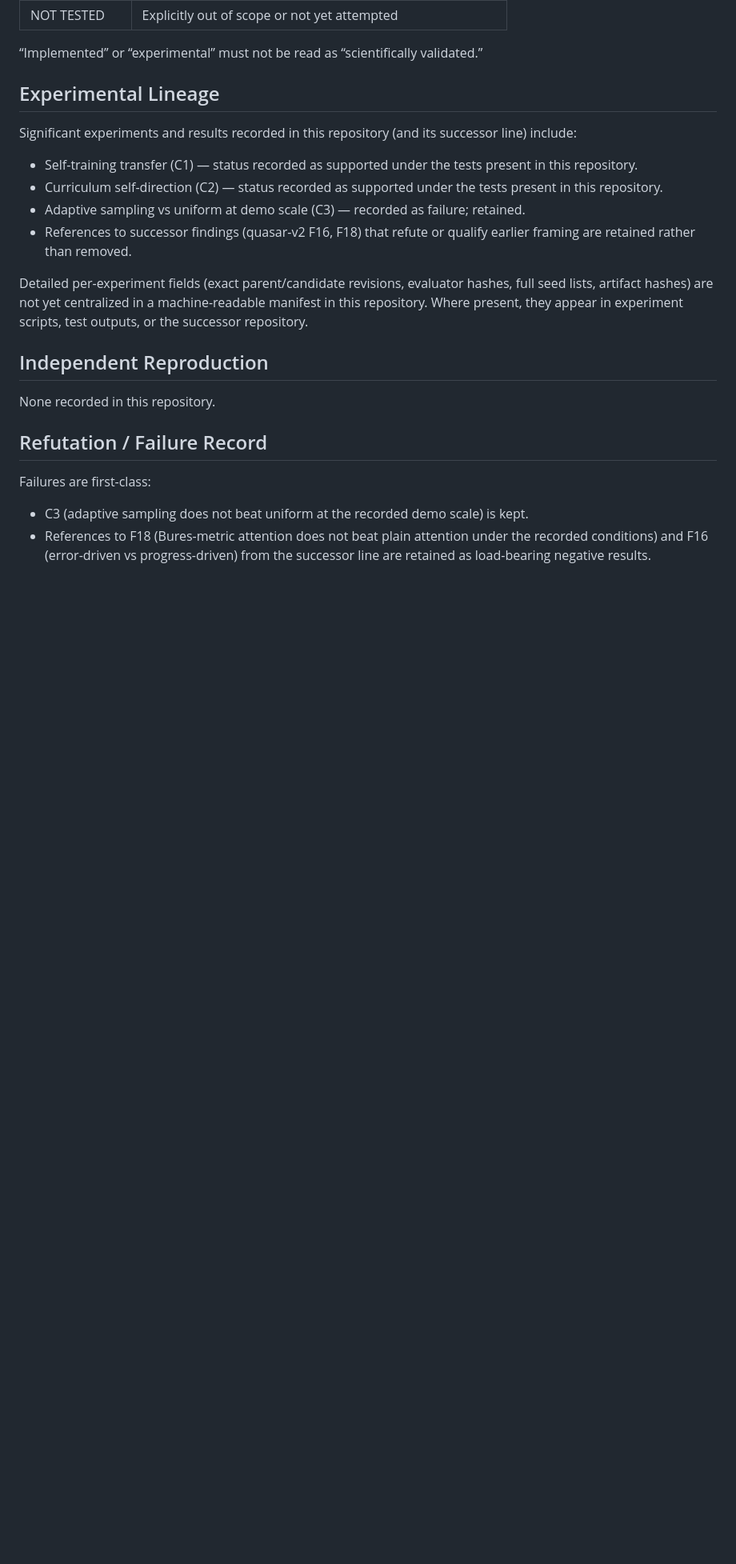
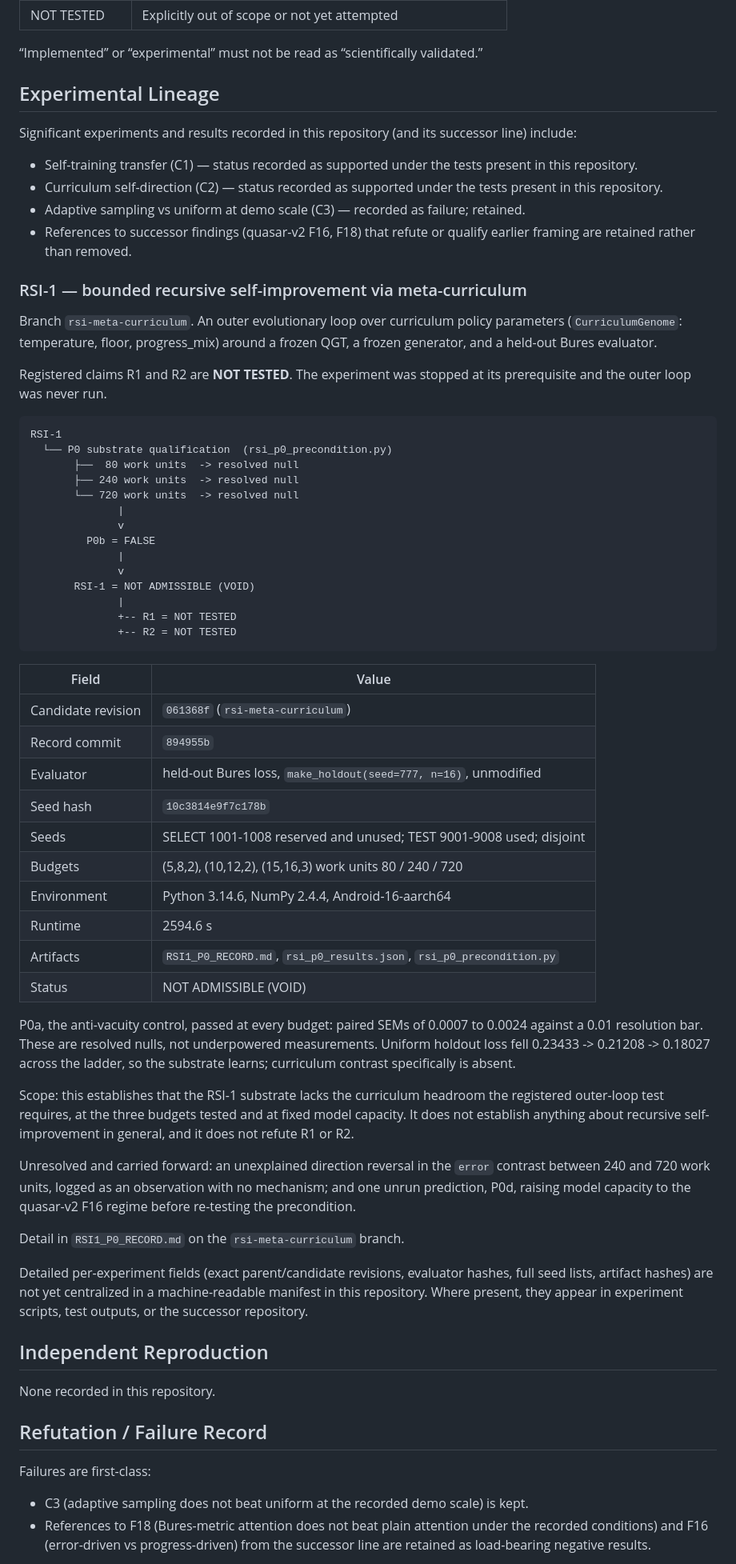
Before and after one commit to holland202/quasar, a Markdown page: PROVENANCE.md, the part around the change. Shown at 80% size. GitHub-like rendering; blank space fills up the shorter version.

Commit message:
PROVENANCE: record RSI-1 lineage. Its prerequisite failed; R1 and R2 are NOT TESTED.
RSI-1 existed in repository history on branch rsi-meta-curriculum but was invisible in the canonical provenance lineage, which listed only C1, C2 and C3. Adds the P0 substrate qualification result: three budgets (80/240/720 work units), all resolved nulls, P0b FALSE, RSI-1 classified NOT ADMISSIBLE (VOID) with R1 and R2 NOT TESTED because the outer loop was never run. Candidate revision 061368f, record commit 894955b, seed hash 10c3814e9f7c178b, SELECT 1001-1008 reserved and TEST 9001-9008 used and disjoint, Python 3.14.6 / NumPy 2.4.4 / Android-16-aarch64, runtime 2594.6s. Anti-vacuity P0a passed at every budget with paired SEMs 0.0007-0.0024 against a 0.01 bar, so these are resolved nulls rather than underpowered measurements. Scope stated explicitly: this establishes absent curriculum headroom in this substrate at these budgets and fixed capacity, not anything about recursive self-improvement in general. Carries forward the unexplained 240-to-720 direction reversal as an observation with no mechanism, and P0d as an unrun prediction.

````diff
--- a/PROVENANCE.md
+++ b/PROVENANCE.md
@@ -38,6 +38,63 @@ Significant experiments and results recorded in this repository (and its success
 - Adaptive sampling vs uniform at demo scale (C3) — recorded as failure; retained.
 - References to successor findings (quasar-v2 F16, F18) that refute or qualify earlier framing are retained rather than removed.
 
+### RSI-1 — bounded recursive self-improvement via meta-curriculum
+
+Branch `rsi-meta-curriculum`. An outer evolutionary loop over curriculum
+policy parameters (`CurriculumGenome`: temperature, floor, progress_mix)
+around a frozen QGT, a frozen generator, and a held-out Bures evaluator.
+
+Registered claims R1 and R2 are **NOT TESTED**. The experiment was stopped
+at its prerequisite and the outer loop was never run.
+
+```
+RSI-1
+  └── P0 substrate qualification  (rsi_p0_precondition.py)
+       ├──  80 work units  -> resolved null
+       ├── 240 work units  -> resolved null
+       └── 720 work units  -> resolved null
+              |
+              v
+         P0b = FALSE
+              |
+              v
+       RSI-1 = NOT ADMISSIBLE (VOID)
+              |
+              +-- R1 = NOT TESTED
+              +-- R2 = NOT TESTED
+```
+
+| Field | Value |
+|---|---|
+| Candidate revision | `061368f` (`rsi-meta-curriculum`) |
+| Record commit | `894955b` |
+| Evaluator | held-out Bures loss, `make_holdout(seed=777, n=16)`, unmodified |
+| Seed hash | `10c3814e9f7c178b` |
+| Seeds | SELECT 1001-1008 reserved and unused; TEST 9001-9008 used; disjoint |
+| Budgets | (5,8,2), (10,12,2), (15,16,3) work units 80 / 240 / 720 |
+| Environment | Python 3.14.6, NumPy 2.4.4, Android-16-aarch64 |
+| Runtime | 2594.6 s |
+| Artifacts | `RSI1_P0_RECORD.md`, `rsi_p0_results.json`, `rsi_p0_precondition.py` |
+| Status | NOT ADMISSIBLE (VOID) |
+
+P0a, the anti-vacuity control, passed at every budget: paired SEMs of 0.0007
+to 0.0024 against a 0.01 resolution bar. These are resolved nulls, not
+underpowered measurements. Uniform holdout loss fell 0.23433 -> 0.21208 ->
+0.18027 across the ladder, so the substrate learns; curriculum contrast
+specifically is absent.
+
+Scope: this establishes that the RSI-1 substrate lacks the curriculum
+headroom the registered outer-loop test requires, at the three budgets tested
+and at fixed model capacity. It does not establish anything about recursive
+self-improvement in general, and it does not refute R1 or R2.
+
+Unresolved and carried forward: an unexplained direction reversal in the
+`error` contrast between 240 and 720 work units, logged as an observation
+with no mechanism; and one unrun prediction, P0d, raising model capacity to
+the quasar-v2 F16 regime before re-testing the precondition.
+
+Detail in `RSI1_P0_RECORD.md` on the `rsi-meta-curriculum` branch.
+
 Detailed per-experiment fields (exact parent/candidate revisions, evaluator hashes, full seed lists, artifact hashes) are not yet centralized in a machine-readable manifest in this repository. Where present, they appear in experiment scripts, test outputs, or the successor repository.
 
 ## Independent Reproduction
````
